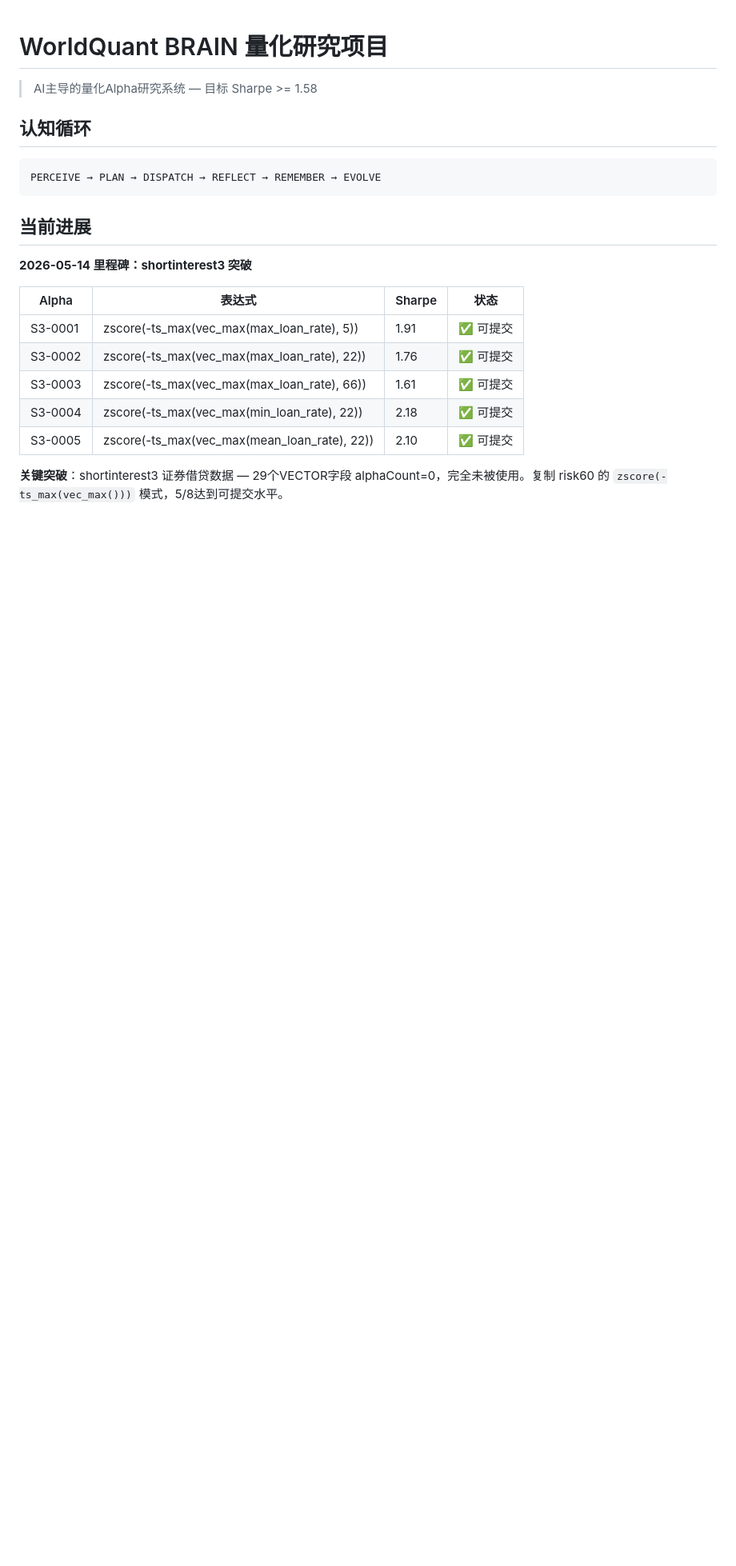
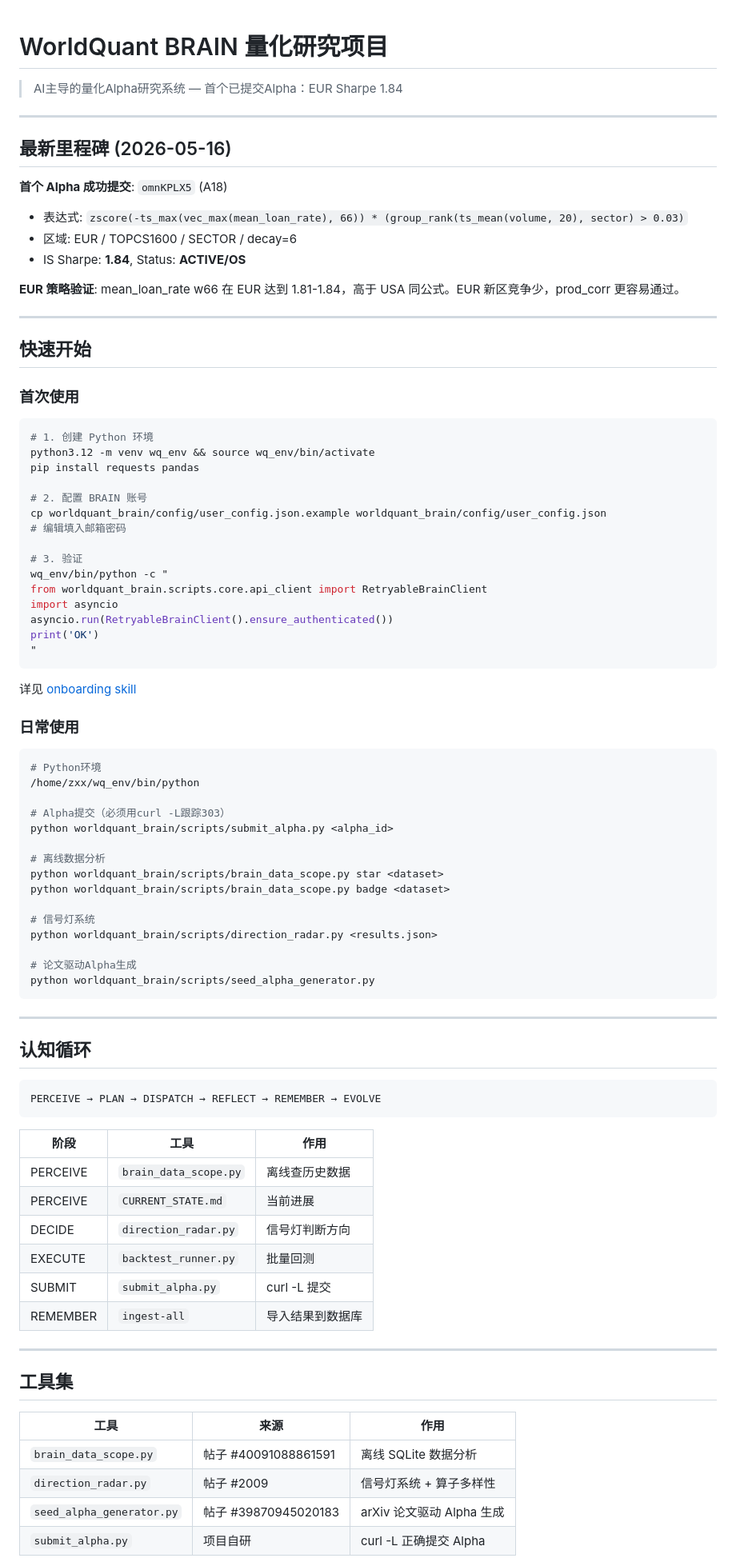
Before and after one commit to zxx264547/worldquant-brain-research, a Markdown page: README.md, the part around one of its changes. Shown at 80% size. Drawn GitHub-style; blank space fills up the shorter version.

````diff
--- a/README.md
+++ b/README.md
@@ -1,6 +1,63 @@
 # WorldQuant BRAIN 量化研究项目
 
-> AI主导的量化Alpha研究系统 — 目标 Sharpe >= 1.58
+> AI主导的量化Alpha研究系统 — 首个已提交Alpha：EUR Sharpe 1.84
+
+---
+
+## 最新里程碑 (2026-05-16)
+
+**首个 Alpha 成功提交**: `omnKPLX5` (A18)
+- 表达式: `zscore(-ts_max(vec_max(mean_loan_rate), 66)) * (group_rank(ts_mean(volume, 20), sector) > 0.03)`
+- 区域: EUR / TOPCS1600 / SECTOR / decay=6
+- IS Sharpe: **1.84**, Status: **ACTIVE/OS**
+
+**EUR 策略验证**: mean_loan_rate w66 在 EUR 达到 1.81-1.84，高于 USA 同公式。EUR 新区竞争少，prod_corr 更容易通过。
+
+---
+
+## 快速开始
+
+### 首次使用
+```bash
+# 1. 创建 Python 环境
+python3.12 -m venv wq_env && source wq_env/bin/activate
+pip install requests pandas
+
+# 2. 配置 BRAIN 账号
+cp worldquant_brain/config/user_config.json.example worldquant_brain/config/user_config.json
+# 编辑填入邮箱密码
+
+# 3. 验证
+wq_env/bin/python -c "
+from worldquant_brain.scripts.core.api_client import RetryableBrainClient
+import asyncio
+asyncio.run(RetryableBrainClient().ensure_authenticated())
+print('OK')
+"
+```
+
+详见 [onboarding skill](worldquant_brain/knowledge_base/skills/onboarding.md)
+
+### 日常使用
+```bash
+# Python环境
+/home/zxx/wq_env/bin/python
+
+# Alpha提交（必须用curl -L跟踪303）
+python worldquant_brain/scripts/submit_alpha.py <alpha_id>
+
+# 离线数据分析
+python worldquant_brain/scripts/brain_data_scope.py star <dataset>
+python worldquant_brain/scripts/brain_data_scope.py badge <dataset>
+
+# 信号灯系统
+python worldquant_brain/scripts/direction_radar.py <results.json>
+
+# 论文驱动Alpha生成
+python worldquant_brain/scripts/seed_alpha_generator.py
+```
+
+---
 
 ## 认知循环
 
@@ -8,17 +65,23 @@
 PERCEIVE → PLAN → DISPATCH → REFLECT → REMEMBER → EVOLVE
 ```
 
-## 当前进展
+| 阶段 | 工具 | 作用 |
+|------|------|------|
+| PERCEIVE | `brain_data_scope.py` | 离线查历史数据 |
+| PERCEIVE | `CURRENT_STATE.md` | 当前进展 |
+| DECIDE | `direction_radar.py` | 信号灯判断方向 |
+| EXECUTE | `backtest_runner.py` | 批量回测 |
+| SUBMIT | `submit_alpha.py` | curl -L 提交 |
+| REMEMBER | `ingest-all` | 导入结果到数据库 |
 
-**2026-05-14 里程碑：shortinterest3 突破**
+---
 
-| Alpha | 表达式 | Sharpe | 状态 |
-|-------|--------|--------|------|
-| S3-0001 | zscore(-ts_max(vec_max(max_loan_rate), 5)) | 1.91 | ✅ 可提交 |
-| S3-0002 | zscore(-ts_max(vec_max(max_loan_rate), 22)) | 1.76 | ✅ 可提交 |
-| S3-0003 | zscore(-ts_max(vec_max(max_loan_rate), 66)) | 1.61 | ✅ 可提交 |
-| S3-0004 | zscore(-ts_max(vec_max(min_loan_rate), 22)) | 2.18 | ✅ 可提交 |
-| S3-0005 | zscore(-ts_max(vec_max(mean_loan_rate), 22)) | 2.10 | ✅ 可提交 |
+## 工具集
 
-**关键突破**：shortinterest3 证券借贷数据 — 29个VECTOR字段 alphaCount=0，完全未被使用。复制 risk60 的 `zscore(-ts_max(vec_max()))` 模式，5/8达到可提交水平。
+| 工具 | 来源 | 作用 |
+|------|------|------|
+| `brain_data_scope.py` | 帖子 #40091088861591 | 离线 SQLite 数据分析 |
+| `direction_radar.py` | 帖子 #2009 | 信号灯系统 + 算子多样性 |
+| `seed_alpha_generator.py` | 帖子 #39870945020183 | arXiv 论文驱动 Alpha 生成 |
+| `submit_alpha.py` | 项目自研 | curl -L 正确提交 Alpha |
 
````
Also changed, not shown: other parts of README.md (+76 -83 lines), 2 other files.
